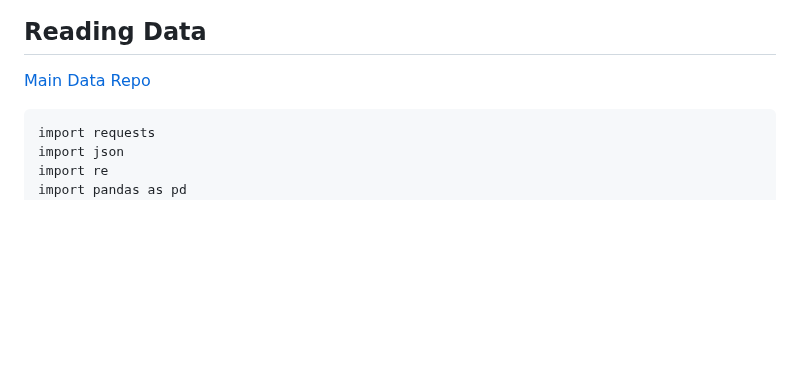
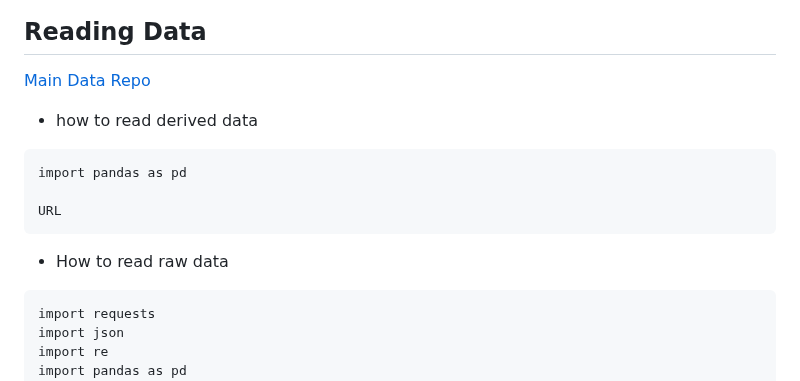
Before and after one commit to wilfordwoodruff/Main_Stories, a Markdown page: CONTRIBUTING.md, the part around the change. GitHub-like rendering; blank space fills up the shorter version.

````diff
--- a/CONTRIBUTING.md
+++ b/CONTRIBUTING.md
@@ -6,6 +6,14 @@ Before you contribute, please read through this guide to understand the process
 
 ## Reading Data
 [Main Data Repo](https://github.com/wilfordwoodruff/Main-Data)
+- how to read derived data
+```{python}
+import pandas as pd
+
+URL
+```
+
+- How to read raw data
 ```{python}
 import requests
 import json
````
